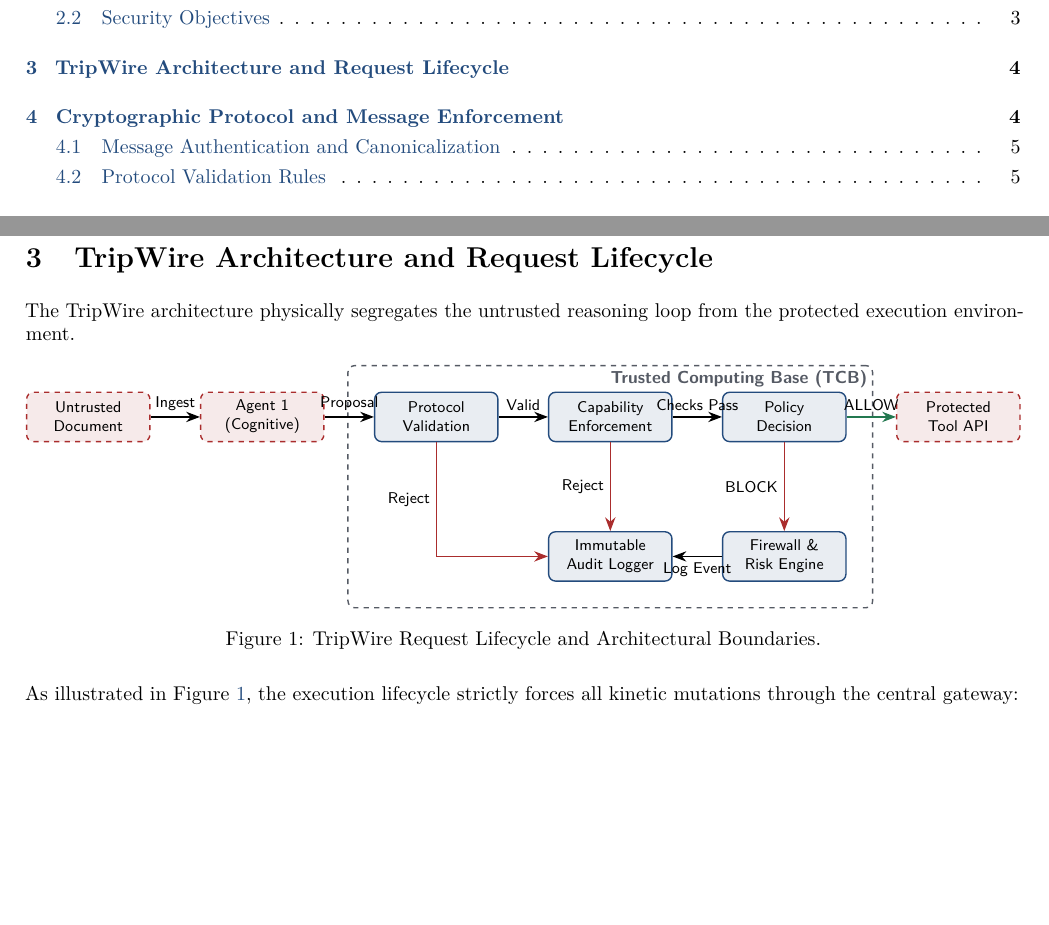
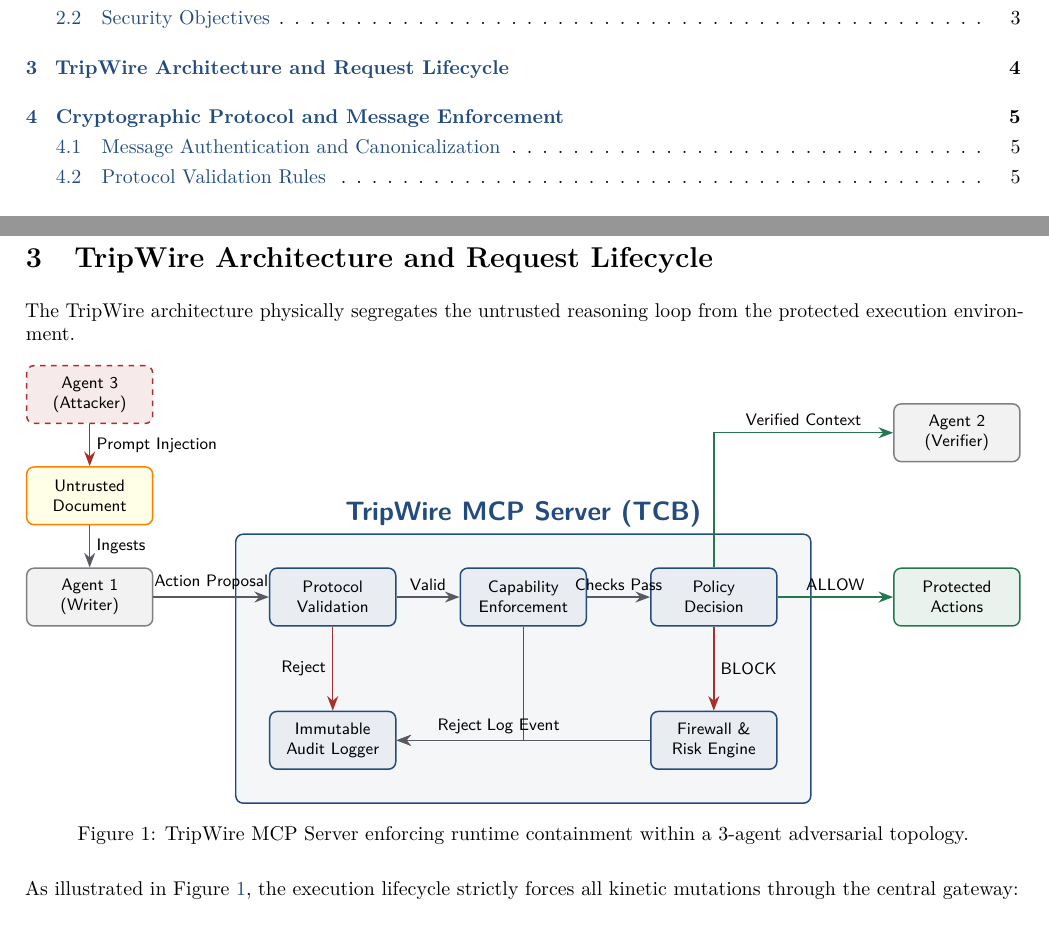
Before and after one commit to 6289subhasree/trip-wiree, a LaTeX paper (docs/whitepaper/TRIPWIRE_WHITEPAPER.tex): two parts of pages 2 and 4 of 8, joined at a grey line, cut so that both start at the same text, the shorter picture padded with empty space. Compiled offline with pdfLaTeX.

Commit message:
docs: overhaul architecture diagram with 3-agent MCP topology

```diff
--- a/docs/whitepaper/TRIPWIRE_WHITEPAPER.tex
+++ b/docs/whitepaper/TRIPWIRE_WHITEPAPER.tex
@@ -143,47 +143,58 @@ The TripWire architecture physically segregates the untrusted reasoning loop fro
 \centering
 \resizebox{\textwidth}{!}{%
 \begin{tikzpicture}[
-    node distance=1.8cm and 1cm,
     every node/.style={font=\sffamily\small},
-    box/.style={rectangle, draw, rounded corners, thick, minimum width=2.5cm, minimum height=1cm, align=center},
-    tcb_box/.style={box, fill=tripwireblue!10, draw=tripwireblue, thick},
-    untrusted_box/.style={box, fill=tripwirered!10, draw=tripwirered, dashed, thick},
-    arrow/.style={-{Stealth[scale=1.2]}, thick}
+    box/.style={rectangle, draw, rounded corners, thick, minimum width=2.4cm, minimum height=1.1cm, align=center},
+    mcp/.style={box, fill=tripwireblue!10, draw=tripwireblue, thick},
+    agent/.style={box, fill=gray!10, draw=gray, thick},
+    attacker/.style={box, fill=tripwirered!10, draw=tripwirered, thick, dashed},
+    tool/.style={box, fill=tripwiregreen!10, draw=tripwiregreen, thick},
+    arrow/.style={-{Stealth[scale=1.2]}, thick, draw=tripwiregray},
+    danger/.style={-{Stealth[scale=1.2]}, thick, draw=tripwirered},
+    safe/.style={-{Stealth[scale=1.2]}, thick, draw=tripwiregreen}
 ]
 
-% Nodes
-\node[untrusted_box] (input) {Untrusted \\ Document};
-\node[untrusted_box] (agent1) [right=of input] {Agent 1 \\ (Cognitive)};
-\node[tcb_box] (gateway) [right=of agent1] {Protocol \\ Validation};
-\node[tcb_box] (capability) [right=of gateway] {Capability \\ Enforcement};
-\node[tcb_box] (policy) [right=of capability] {Policy \\ Decision};
-\node[untrusted_box] (tool) [right=of policy] {Protected \\ Tool API};
+% Untrusted Zone
+\node[attacker] (a3) {Agent 3 \\ (Attacker)};
+\node[box, fill=yellow!10, draw=orange, thick] (doc) [below=0.8cm of a3] {Untrusted \\ Document};
+\node[agent] (a1) [below=0.8cm of doc] {Agent 1 \\ (Writer)};
 
-\node[tcb_box] (audit) [below=of capability] {Immutable \\ Audit Logger};
-\node[tcb_box] (firewall) [below=of policy] {Firewall \& \\ Risk Engine};
+\draw[danger] (a3) -- node[right] {Prompt Injection} (doc);
+\draw[arrow] (doc) -- node[right] {Ingests} (a1);
 
-% Edges
-\draw[arrow] (input) -- node[above] {Ingest} (agent1);
-\draw[arrow] (agent1) -- node[above] {Proposal} (gateway);
-\draw[arrow] (gateway) -- node[above] {Valid} (capability);
-\draw[arrow] (capability) -- node[above] {Checks Pass} (policy);
-\draw[arrow, draw=tripwiregreen] (policy) -- node[above] {ALLOW} (tool);
+% MCP Server Flow (Horizontal)
+\node[mcp] (proto) [right=2.2cm of a1] {Protocol \\ Validation};
+\node[mcp] (cap) [right=1.2cm of proto] {Capability \\ Enforcement};
+\node[mcp] (pol) [right=1.2cm of cap] {Policy \\ Decision};
+\node[mcp] (audit) [below=1.6cm of proto] {Immutable \\ Audit Logger};
+\node[mcp] (firewall) [below=1.6cm of pol] {Firewall \& \\ Risk Engine};
 
-\draw[arrow, draw=tripwirered] (gateway.south) |- node[near start, left] {Reject} (audit.west);
-\draw[arrow, draw=tripwirered] (capability.south) -- node[left] {Reject} (audit.north);
-\draw[arrow, draw=tripwirered] (policy.south) -- node[left] {BLOCK} (firewall.north);
+\draw[arrow] (a1) -- node[above] {Action Proposal} (proto);
+\draw[arrow] (proto) -- node[above] {Valid} (cap);
+\draw[arrow] (cap) -- node[above] {Checks Pass} (pol);
 
-\draw[arrow] (firewall) -- node[below] {Log Event} (audit);
+% Rejects to Audit/Firewall
+\draw[danger] (proto) -- node[left] {Reject} (audit);
+\draw[danger] (cap) |- node[near end, above] {Reject} (audit);
+\draw[danger] (pol) -- node[right] {BLOCK} (firewall);
+\draw[arrow] (firewall) -- node[above] {Log Event} (audit);
 
-% TCB Boundary
+% Safe Execution Zone
+\node[tool] (action) [right=2.2cm of pol] {Protected \\ Actions};
+\node[agent] (a2) [above=2cm of action] {Agent 2 \\ (Verifier)};
+
+\draw[safe] (pol) -- node[above] {ALLOW} (action);
+\draw[safe] (pol) |- node[above, near end] {Verified Context} (a2);
+
+% MCP Box
 \begin{scope}[on background layer]
-\node[draw=tripwiregray, dashed, thick, rounded corners, fit=(gateway) (capability) (policy) (audit) (firewall), inner sep=15pt] (tcb) {};
-\node[anchor=north east, font=\sffamily\bfseries\color{tripwiregray}] at (tcb.north east) {Trusted Computing Base (TCB)};
+\node[draw=tripwireblue, thick, rounded corners, fill=tripwireblue!5, inner sep=18pt, fit=(proto) (cap) (pol) (audit) (firewall)] (mcp_box) {};
+\node[anchor=south, font=\sffamily\Large\bfseries\color{tripwireblue}] at (mcp_box.north) {TripWire MCP Server (TCB)};
 \end{scope}
 
 \end{tikzpicture}%
 }
-\caption{TripWire Request Lifecycle and Architectural Boundaries.}
+\caption{TripWire MCP Server enforcing runtime containment within a 3-agent adversarial topology.}
 \label{fig:architecture}
 \end{figure*}
 
```
